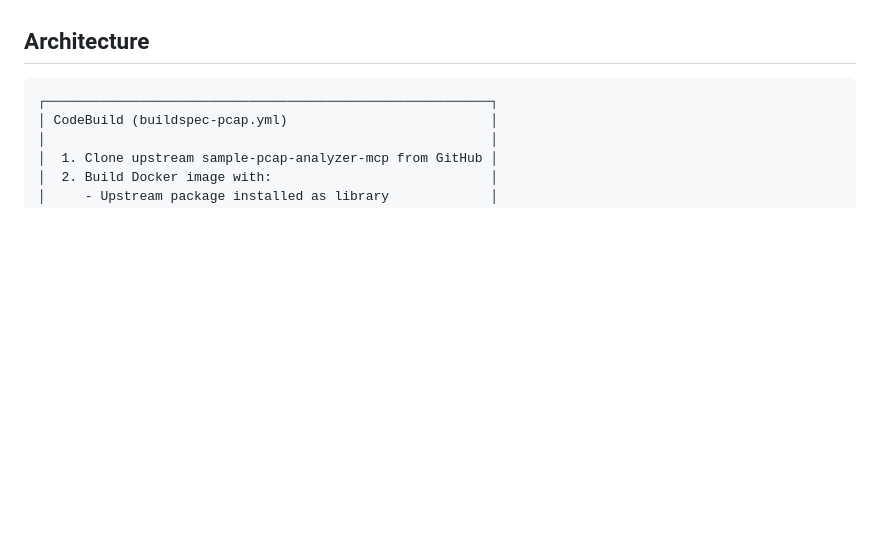
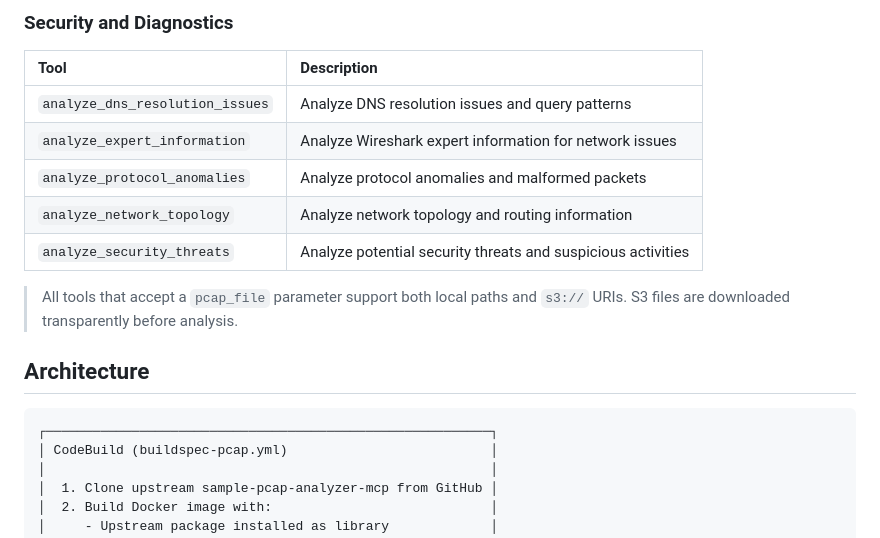
Before and after one commit to aws-samples/sample-aws-devops-agent-interactive-demo, a Markdown page: codebuild-scripts/README.md, the part around one of its changes. GitHub-like rendering; blank space fills up the shorter version.

Commit message:
Add complete MCP tools reference (29 tools across 6 categories) to codebuild README

```diff
--- a/codebuild-scripts/README.md
+++ b/codebuild-scripts/README.md
@@ -6,3 +60,14 @@ These scripts build and deploy the PCAP Analyzer MCP Server as an AgentCore Runt
+### Security and Diagnostics
+
+| Tool | Description |
+|:-----|:------------|
+| `analyze_dns_resolution_issues` | Analyze DNS resolution issues and query patterns |
+| `analyze_expert_information` | Analyze Wireshark expert information for network issues |
+| `analyze_protocol_anomalies` | Analyze protocol anomalies and malformed packets |
+| `analyze_network_topology` | Analyze network topology and routing information |
+| `analyze_security_threats` | Analyze potential security threats and suspicious activities |
+
+> All tools that accept a `pcap_file` parameter support both local paths and `s3://` URIs. S3 files are downloaded transparently before analysis.
 
 ## Architecture
 
```
Also changed, not shown: other parts of codebuild-scripts/README.md (+55 -1 lines).
